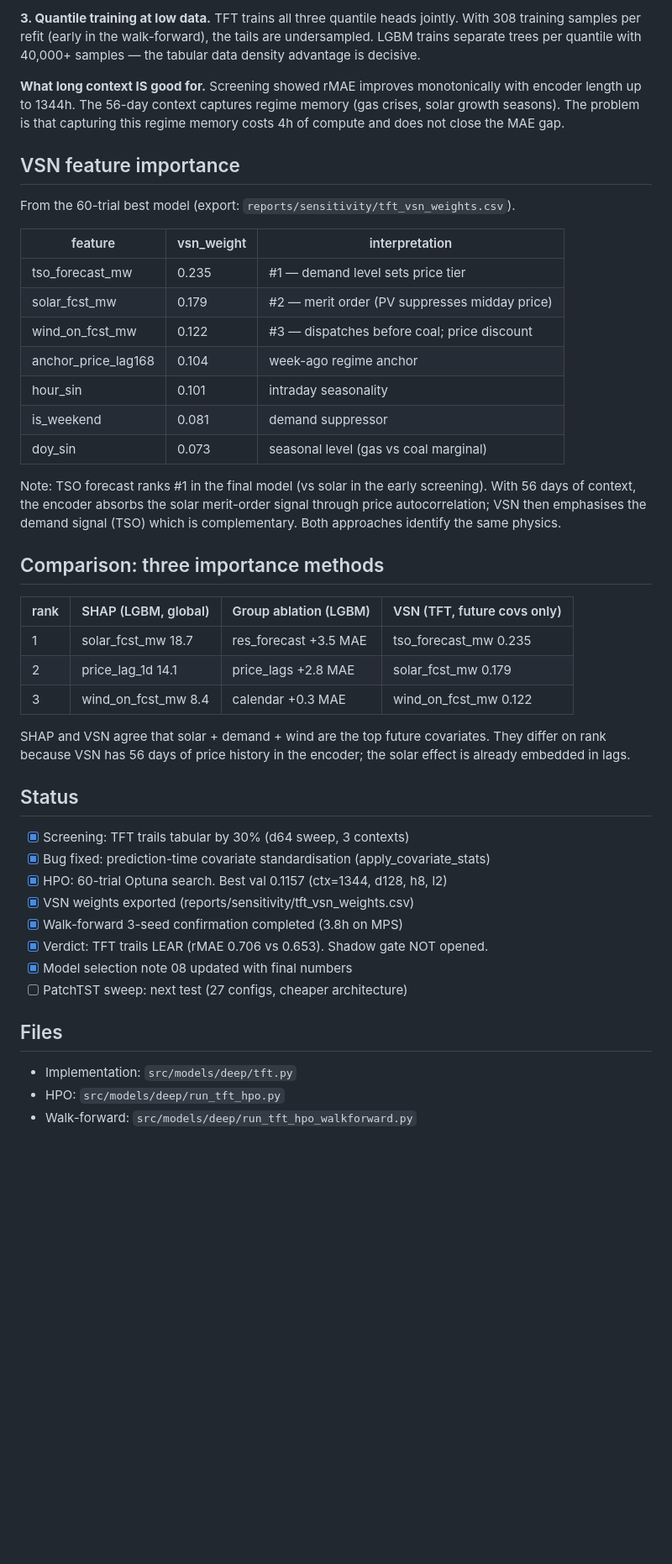
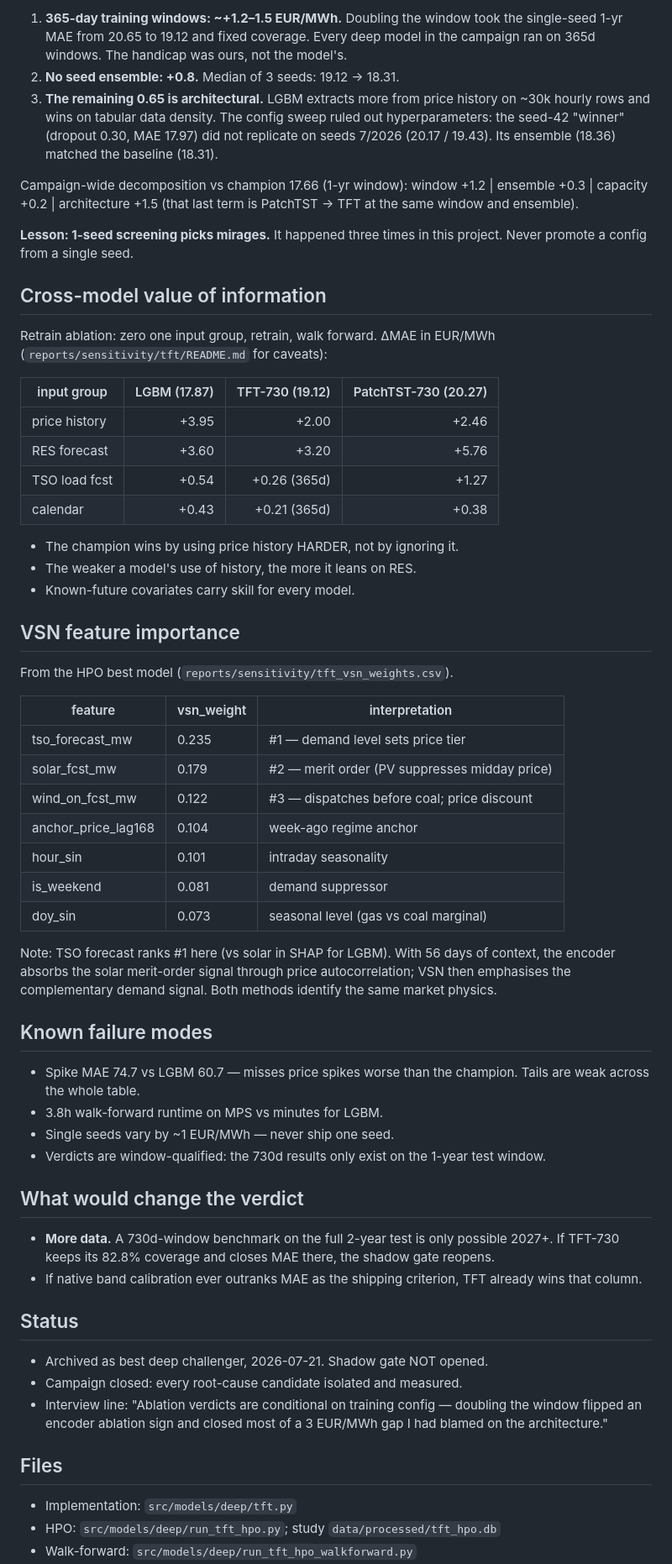
Before and after one commit to barteksarwa/pl-energy-forecast, a Markdown page: docs/model_cards/tft_price.md, the part around one of its changes. Shown at 84% size. Drawn GitHub-style; blank space fills up the shorter version.

Commit message:
docs: TFT card rewritten with 730d verdict, PatchTST card added

```diff
--- a/docs/model_cards/tft_price.md
+++ b/docs/model_cards/tft_price.md
@@ -76,17 +80,41 @@ without proportionate signal.
 
-**3. Quantile training at low data.** TFT trains all three quantile heads
-jointly. With 308 training samples per refit (early in the walk-forward),
-the tails are undersampled. LGBM trains separate trees per quantile with
-40,000+ samples — the tabular data density advantage is decisive.
+1. **365-day training windows: ~+1.2–1.5 EUR/MWh.** Doubling the
+   window took the single-seed 1-yr MAE from 20.65 to 19.12 and fixed
+   coverage. Every deep model in the campaign ran on 365d windows.
+   The handicap was ours, not the model's.
+2. **No seed ensemble: +0.8.** Median of 3 seeds: 19.12 → 18.31.
+3. **The remaining 0.65 is architectural.** LGBM extracts more from
+   price history on ~30k hourly rows and wins on tabular data density.
+   The config sweep ruled out hyperparameters: the seed-42 "winner"
+   (dropout 0.30, MAE 17.97) did not replicate on seeds 7/2026
+   (20.17 / 19.43). Its ensemble (18.36) matched the baseline (18.31).
 
-**What long context IS good for.** Screening showed rMAE improves monotonically
-with encoder length up to 1344h. The 56-day context captures regime memory
-(gas crises, solar growth seasons). The problem is that capturing this regime
-memory costs 4h of compute and does not close the MAE gap.
+Campaign-wide decomposition vs champion 17.66 (1-yr window):
+window +1.2 | ensemble +0.3 | capacity +0.2 | architecture +1.5
+(that last term is PatchTST → TFT at the same window and ensemble).
+
+**Lesson: 1-seed screening picks mirages.** It happened three times
+in this project. Never promote a config from a single seed.
+
+## Cross-model value of information
+
+Retrain ablation: zero one input group, retrain, walk forward.
+ΔMAE in EUR/MWh (`reports/sensitivity/tft/README.md` for caveats):
+
+| input group | LGBM (17.87) | TFT-730 (19.12) | PatchTST-730 (20.27) |
+|---|---:|---:|---:|
+| price history | +3.95 | +2.00 | +2.46 |
+| RES forecast | +3.60 | +3.20 | +5.76 |
+| TSO load fcst | +0.54 | +0.26 (365d) | +1.27 |
+| calendar | +0.43 | +0.21 (365d) | +0.38 |
+
+- The champion wins by using price history HARDER, not by ignoring it.
+- The weaker a model's use of history, the more it leans on RES.
+- Known-future covariates carry skill for every model.
 
 ## VSN feature importance
 
-From the 60-trial best model (export: `reports/sensitivity/tft_vsn_weights.csv`).
+From the HPO best model (`reports/sensitivity/tft_vsn_weights.csv`).
 
 | feature | vsn_weight | interpretation |
 |---|---|---|
@@ -98,36 +126,38 @@ From the 60-trial best model (export: `reports/sensitivity/tft_vsn_weights.csv`)
 | is_weekend | 0.081 | demand suppressor |
 | doy_sin | 0.073 | seasonal level (gas vs coal marginal) |
 
-Note: TSO forecast ranks #1 in the final model (vs solar in the early
-screening). With 56 days of context, the encoder absorbs the solar merit-order
-signal through price autocorrelation; VSN then emphasises the demand signal
-(TSO) which is complementary. Both approaches identify the same physics.
+Note: TSO forecast ranks #1 here (vs solar in SHAP for LGBM). With 56
+days of context, the encoder absorbs the solar merit-order signal
+through price autocorrelation; VSN then emphasises the complementary
+demand signal. Both methods identify the same market physics.
 
-## Comparison: three importance methods
+## Known failure modes
 
-| rank | SHAP (LGBM, global) | Group ablation (LGBM) | VSN (TFT, future covs only) |
-|---|---|---|---|
-| 1 | solar_fcst_mw 18.7 | res_forecast +3.5 MAE | tso_forecast_mw 0.235 |
-| 2 | price_lag_1d 14.1 | price_lags +2.8 MAE | solar_fcst_mw 0.179 |
-| 3 | wind_on_fcst_mw 8.4 | calendar +0.3 MAE | wind_on_fcst_mw 0.122 |
+- Spike MAE 74.7 vs LGBM 60.7 — misses price spikes worse than
+  the champion. Tails are weak across the whole table.
+- 3.8h walk-forward runtime on MPS vs minutes for LGBM.
+- Single seeds vary by ~1 EUR/MWh — never ship one seed.
+- Verdicts are window-qualified: the 730d results only exist on the
+  1-year test window.
 
-SHAP and VSN agree that solar + demand + wind are the top future covariates.
-They differ on rank because VSN has 56 days of price history in the encoder;
-the solar effect is already embedded in lags.
+## What would change the verdict
+
+- **More data.** A 730d-window benchmark on the full 2-year test is
+  only possible 2027+. If TFT-730 keeps its 82.8% coverage and closes
+  MAE there, the shadow gate reopens.
+- If native band calibration ever outranks MAE as the shipping
+  criterion, TFT already wins that column.
 
 ## Status
 
-- [x] Screening: TFT trails tabular by 30% (d64 sweep, 3 contexts)
-- [x] Bug fixed: prediction-time covariate standardisation (apply_covariate_stats)
-- [x] HPO: 60-trial Optuna search. Best val 0.1157 (ctx=1344, d128, h8, l2)
-- [x] VSN weights exported (reports/sensitivity/tft_vsn_weights.csv)
-- [x] Walk-forward 3-seed confirmation completed (3.8h on MPS)
-- [x] Verdict: TFT trails LEAR (rMAE 0.706 vs 0.653). Shadow gate NOT opened.
-- [x] Model selection note 08 updated with final numbers
-- [ ] PatchTST sweep: next test (27 configs, cheaper architecture)
+- Archived as best deep challenger, 2026-07-21. Shadow gate NOT opened.
+- Campaign closed: every root-cause candidate isolated and measured.
+- Interview line: "Ablation verdicts are conditional on training
+  config — doubling the window flipped an encoder ablation sign and
+  closed most of a 3 EUR/MWh gap I had blamed on the architecture."
 
 ## Files
 
 - Implementation: `src/models/deep/tft.py`
-- HPO: `src/models/deep/run_tft_hpo.py`
+- HPO: `src/models/deep/run_tft_hpo.py`; study `data/processed/tft_hpo.db`
 - Walk-forward: `src/models/deep/run_tft_hpo_walkforward.py`
```
Also changed, not shown: other parts of docs/model_cards/tft_price.md (+60 -57 lines), docs/model_cards/lear.md (+1 -1 lines), docs/model_cards/patchtst_price.md (added, +127 -0 lines).
